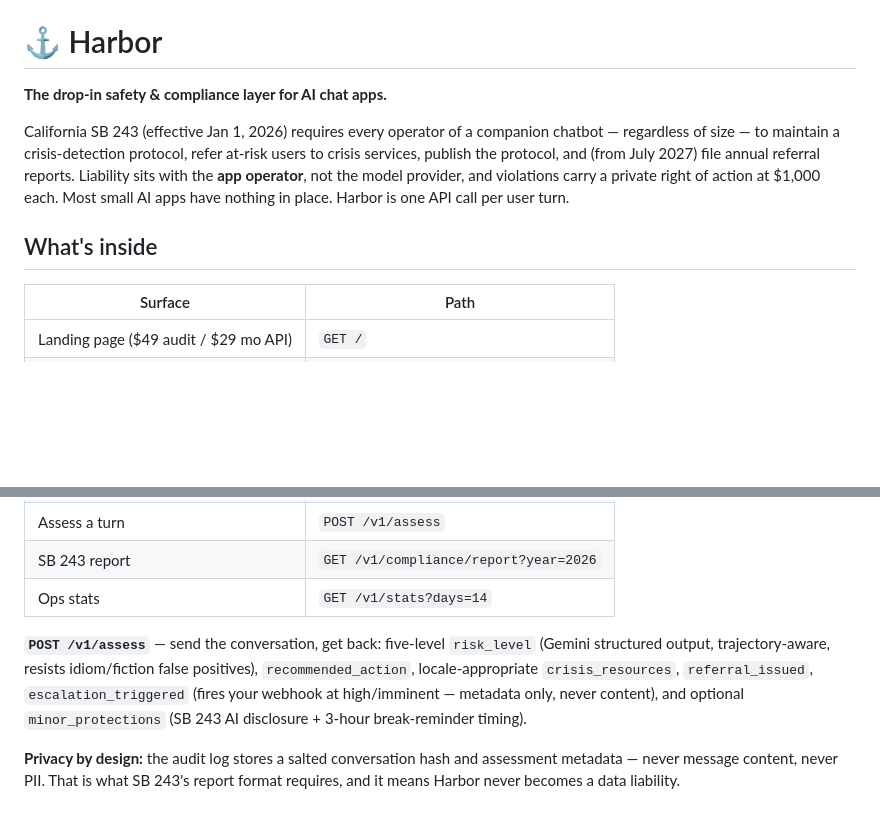
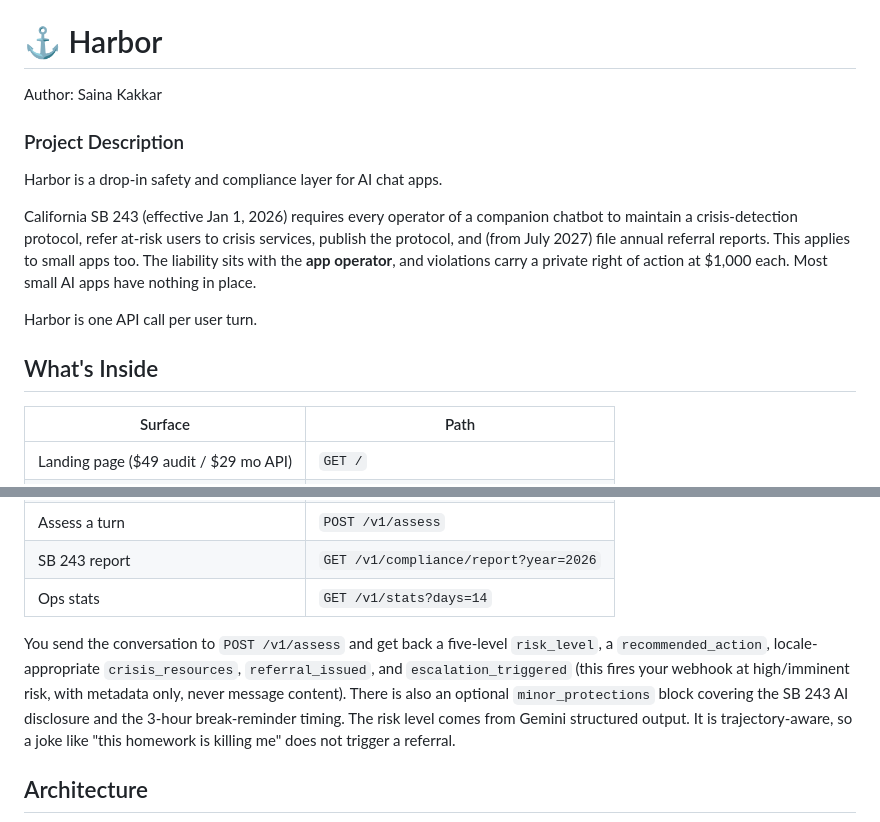
Before and after one commit to sainakakkar2006/harbor, a Markdown page: README.md, 2 parts joined by grey strips. GitHub-like rendering; blank space fills up the shorter version.

```diff
--- a/README.md
+++ b/README.md
@@ -1,15 +16,20 @@
 # ⚓ Harbor
 
-**The drop-in safety & compliance layer for AI chat apps.**
+Author: Saina Kakkar
 
-California SB 243 (effective Jan 1, 2026) requires every operator of a companion
-chatbot — regardless of size — to maintain a crisis-detection protocol, refer
-at-risk users to crisis services, publish the protocol, and (from July 2027)
-file annual referral reports. Liability sits with the **app operator**, not the
-model provider, and violations carry a private right of action at $1,000 each.
-Most small AI apps have nothing in place. Harbor is one API call per user turn.
+### Project Description
+Harbor is a drop-in safety and compliance layer for AI chat apps.
 
-## What's inside
+California SB 243 (effective Jan 1, 2026) requires every operator of a
+companion chatbot to maintain a crisis-detection protocol, refer at-risk
+users to crisis services, publish the protocol, and (from July 2027) file
+annual referral reports. This applies to small apps too. The liability sits
+with the **app operator**, and violations carry a private right of action at
+$1,000 each. Most small AI apps have nothing in place.
+
+Harbor is one API call per user turn.
+
+## What's Inside
 
 | Surface | Path |
 |---|---|
@@ -21,14 +41,14 @@ Most small AI apps have nothing in place. Harbor is one API call per user turn.
 | SB 243 report | `GET /v1/compliance/report?year=2026` |
 | Ops stats | `GET /v1/stats?days=14` |
 
-**`POST /v1/assess`** — send the conversation, get back: five-level `risk_level`
-(Gemini structured output, trajectory-aware, resists idiom/fiction false
-positives), `recommended_action`, locale-appropriate `crisis_resources`,
-`referral_issued`, `escalation_triggered` (fires your webhook at high/imminent —
-metadata only, never content), and optional `minor_protections` (SB 243 AI
-disclosure + 3-hour break-reminder timing).
+You send the conversation to `POST /v1/assess` and get back a five-level
+`risk_level`, a `recommended_action`, locale-appropriate `crisis_resources`,
+`referral_issued`, and `escalation_triggered` (this fires your webhook at
+high/imminent risk, with metadata only, never message content). There is
+also an optional `minor_protections` block covering the SB 243 AI disclosure
+and the 3-hour break-reminder timing. The risk level comes from Gemini
+structured output. It is trajectory-aware, so a joke like "this homework is
+killing me" does not trigger a referral.
 
-**Privacy by design:** the audit log stores a salted conversation hash and
-assessment metadata — never message content, never PII. That is what SB 243's
-report format requires, and it means Harbor never becomes a data liability.
+## Architecture
 
```
Also changed, not shown: other parts of README.md (+93 -27 lines).
